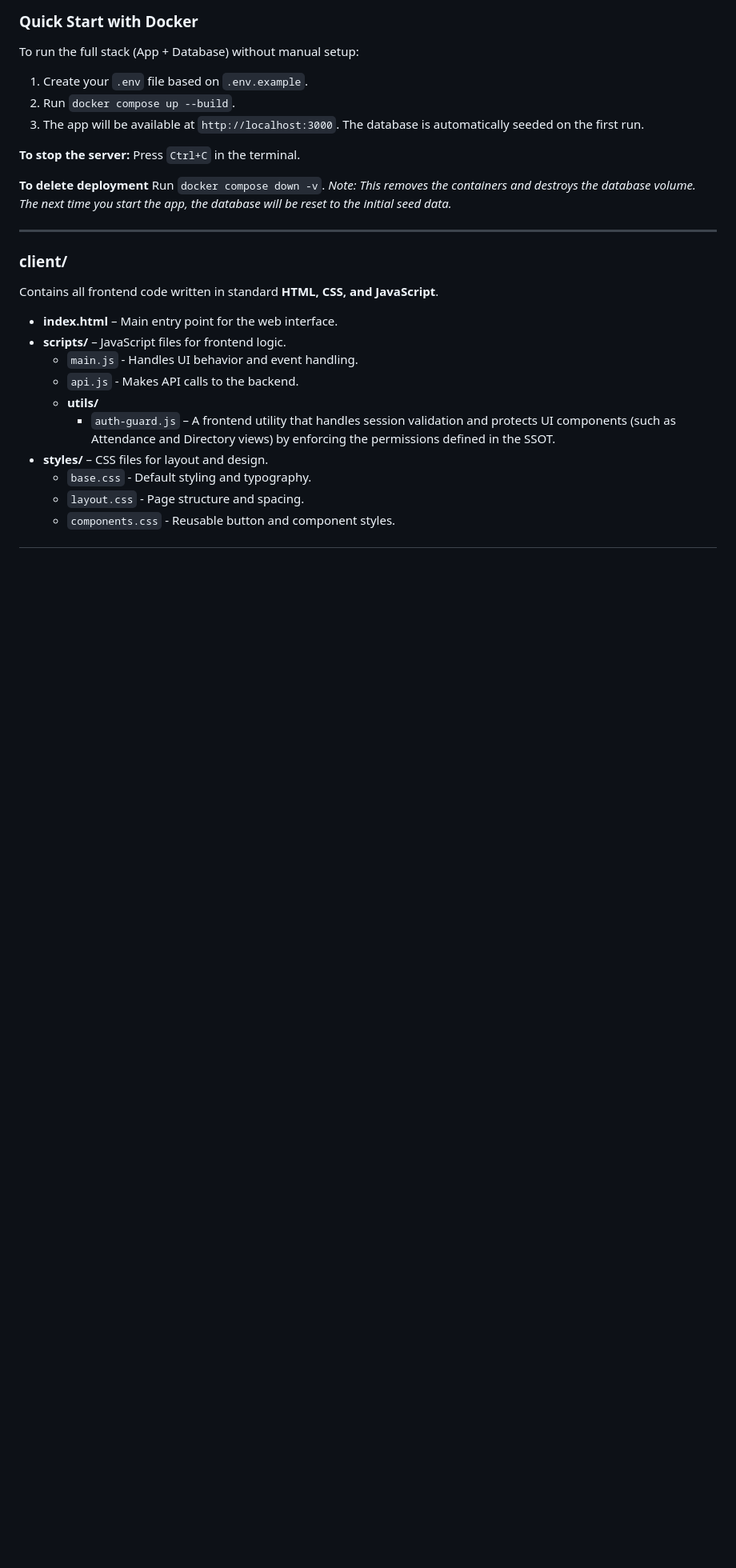
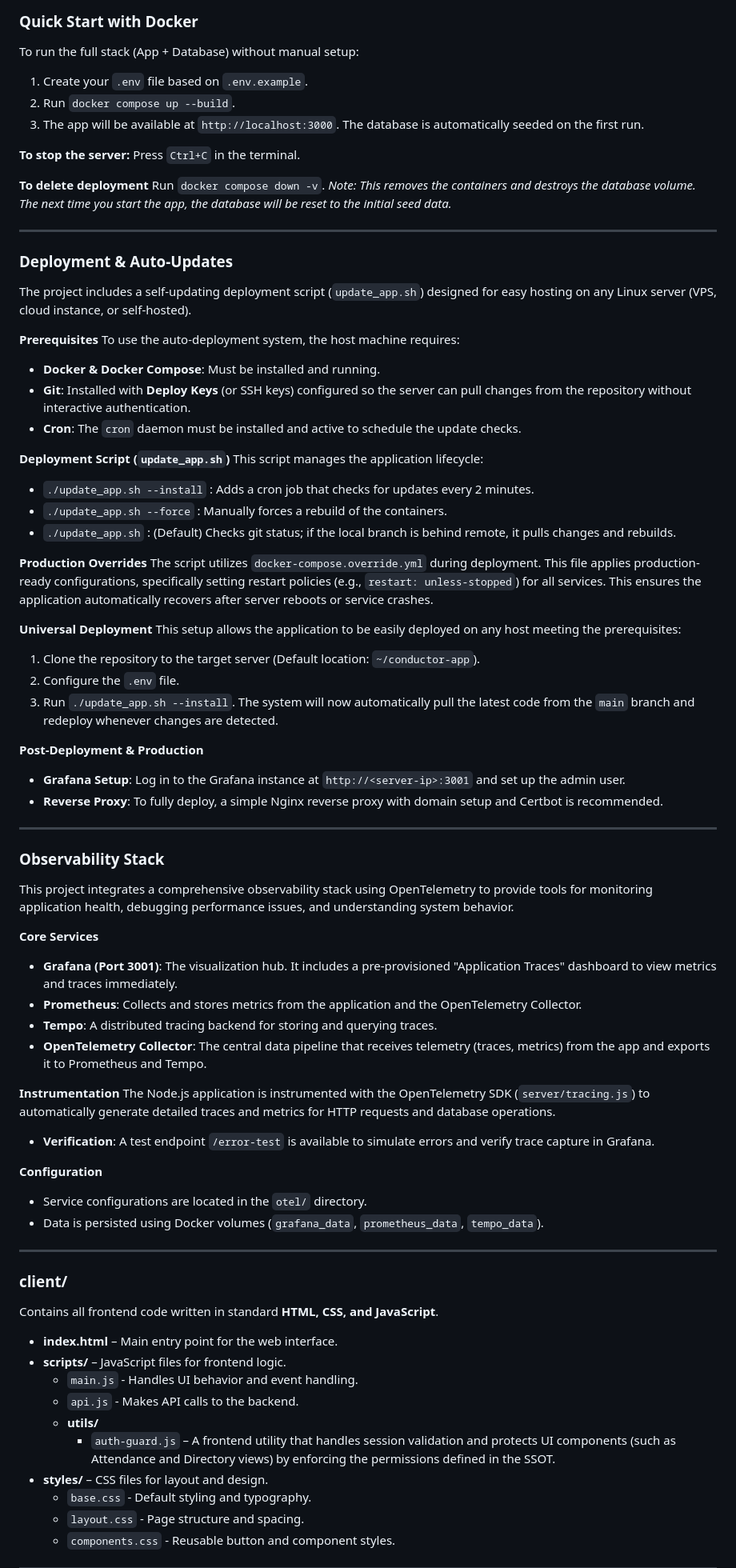
Before and after one commit to CSE210-fa25-team06/conductor-app, a Markdown page: README.md, the part around the change. Shown: that part at 80% size. Drawn GitHub-style; blank space fills up the shorter version.

Commit message:
Update README with deployment and monitoring info
Updated the documentation to include specific deployment instructions, such as the default directory and how to set up the Grafana admin user. I also added a section explaining the observability stack so it is clear how Grafana, Prometheus, and Tempo fit into the architecture.

```diff
--- a/README.md
+++ b/README.md
@@ -16,6 +16,56 @@ Press `Ctrl+C` in the terminal.
 **To delete deployment**
 Run `docker compose down -v`.
 *Note: This removes the containers and destroys the database volume. The next time you start the app, the database will be reset to the initial seed data.*
+
+---
+
+### **Deployment & Auto-Updates**
+The project includes a self-updating deployment script (`update_app.sh`) designed for easy hosting on any Linux server (VPS, cloud instance, or self-hosted).
+
+**Prerequisites**
+To use the auto-deployment system, the host machine requires:
+- **Docker & Docker Compose**: Must be installed and running.
+- **Git**: Installed with **Deploy Keys** (or SSH keys) configured so the server can pull changes from the repository without interactive authentication.
+- **Cron**: The `cron` daemon must be installed and active to schedule the update checks.
+
+**Deployment Script (`update_app.sh`)**
+This script manages the application lifecycle:
+- `./update_app.sh --install` : Adds a cron job that checks for updates every 2 minutes.
+- `./update_app.sh --force` : Manually forces a rebuild of the containers.
+- `./update_app.sh` : (Default) Checks git status; if the local branch is behind remote, it pulls changes and rebuilds.
+
+**Production Overrides**
+The script utilizes `docker-compose.override.yml` during deployment. This file applies production-ready configurations, specifically setting restart policies (e.g., `restart: unless-stopped`) for all services. This ensures the application automatically recovers after server reboots or service crashes.
+
+**Universal Deployment**
+This setup allows the application to be easily deployed on any host meeting the prerequisites:
+1. Clone the repository to the target server (Default location: `~/conductor-app`).
+2. Configure the `.env` file.
+3. Run `./update_app.sh --install`.
+The system will now automatically pull the latest code from the `main` branch and redeploy whenever changes are detected.
+
+**Post-Deployment & Production**
+- **Grafana Setup**: Log in to the Grafana instance at `http://<server-ip>:3001` and set up the admin user.
+- **Reverse Proxy**: To fully deploy, a simple Nginx reverse proxy with domain setup and Certbot is recommended.
+
+---
+
+### **Observability Stack**
+This project integrates a comprehensive observability stack using OpenTelemetry to provide tools for monitoring application health, debugging performance issues, and understanding system behavior.
+
+**Core Services**
+- **Grafana (Port 3001)**: The visualization hub. It includes a pre-provisioned "Application Traces" dashboard to view metrics and traces immediately.
+- **Prometheus**: Collects and stores metrics from the application and the OpenTelemetry Collector.
+- **Tempo**: A distributed tracing backend for storing and querying traces.
+- **OpenTelemetry Collector**: The central data pipeline that receives telemetry (traces, metrics) from the app and exports it to Prometheus and Tempo.
+
+**Instrumentation**
+The Node.js application is instrumented with the OpenTelemetry SDK (`server/tracing.js`) to automatically generate detailed traces and metrics for HTTP requests and database operations.
+- **Verification**: A test endpoint `/error-test` is available to simulate errors and verify trace capture in Grafana.
+
+**Configuration**
+- Service configurations are located in the `otel/` directory.
+- Data is persisted using Docker volumes (`grafana_data`, `prometheus_data`, `tempo_data`).
 
 ---
 
```
